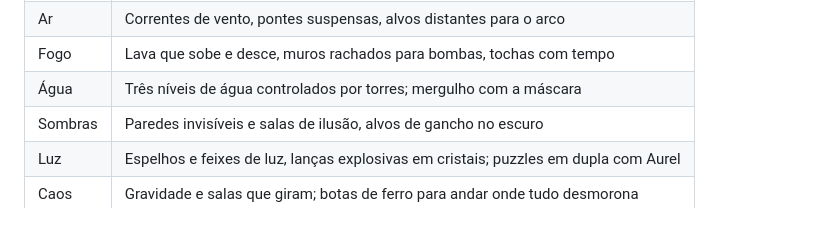
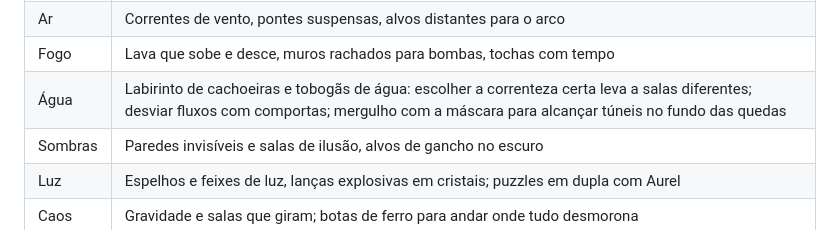
Before and after one commit to leonoaldebaran-hash/knightgameproject, a Markdown page: docs/GDD.md, the part around the change. GitHub-like rendering.

Commit message:
Redesign Water Temple around waterfalls and water slides
Co-Authored-By: Claude Opus 5.5 <noreply@anthropic.com>

```diff
--- a/docs/GDD.md
+++ b/docs/GDD.md
@@ -142,7 +142,7 @@ Elementos de puzzle recorrentes: blocos para empurrar e puxar, interruptores de
 | Terra | Blocos gigantes, pilares para esmagar com o martelo, plataformas que afundam |
 | Ar | Correntes de vento, pontes suspensas, alvos distantes para o arco |
 | Fogo | Lava que sobe e desce, muros rachados para bombas, tochas com tempo |
-| Água | Três níveis de água controlados por torres; mergulho com a máscara |
+| Água | Labirinto de cachoeiras e tobogãs de água: escolher a correnteza certa leva a salas diferentes; desviar fluxos com comportas; mergulho com a máscara para alcançar túneis no fundo das quedas |
 | Sombras | Paredes invisíveis e salas de ilusão, alvos de gancho no escuro |
 | Luz | Espelhos e feixes de luz, lanças explosivas em cristais; puzzles em dupla com Aurel |
 | Caos | Gravidade e salas que giram; botas de ferro para andar onde tudo desmorona |
```
